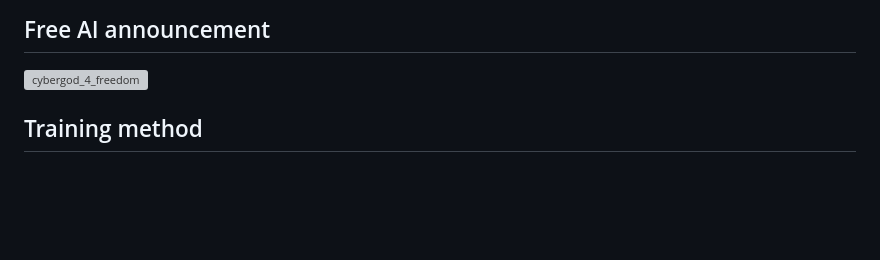
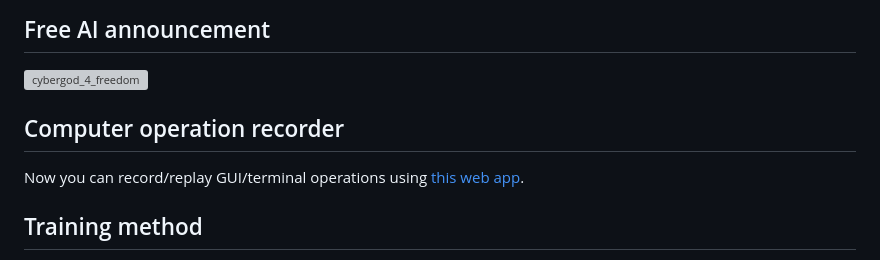
Before and after one commit to James4Ever0/agi_computer_control, a Markdown page: README.md, the part around the change. Drawn GitHub-style; blank space fills up the shorter version; grey boxes are pictures that could not be loaded.

Commit message:
Add web computer operation record tool

```diff
--- a/README.md
+++ b/README.md
@@ -23,6 +23,10 @@ AGI is able to replace half of the human population and maintain the functionali
 
 
 ![cybergod_4_freedom](https://github.com/user-attachments/assets/7c664aba-c535-4095-b7eb-4eedb99aacb0)
+
+## Computer operation recorder
+
+Now you can record/replay GUI/terminal operations using [this web app](https://github.com/James4Ever0/agi_computer_control/tree/master/web_gui_terminal_recorder).
 
 
 ## Training method
```
